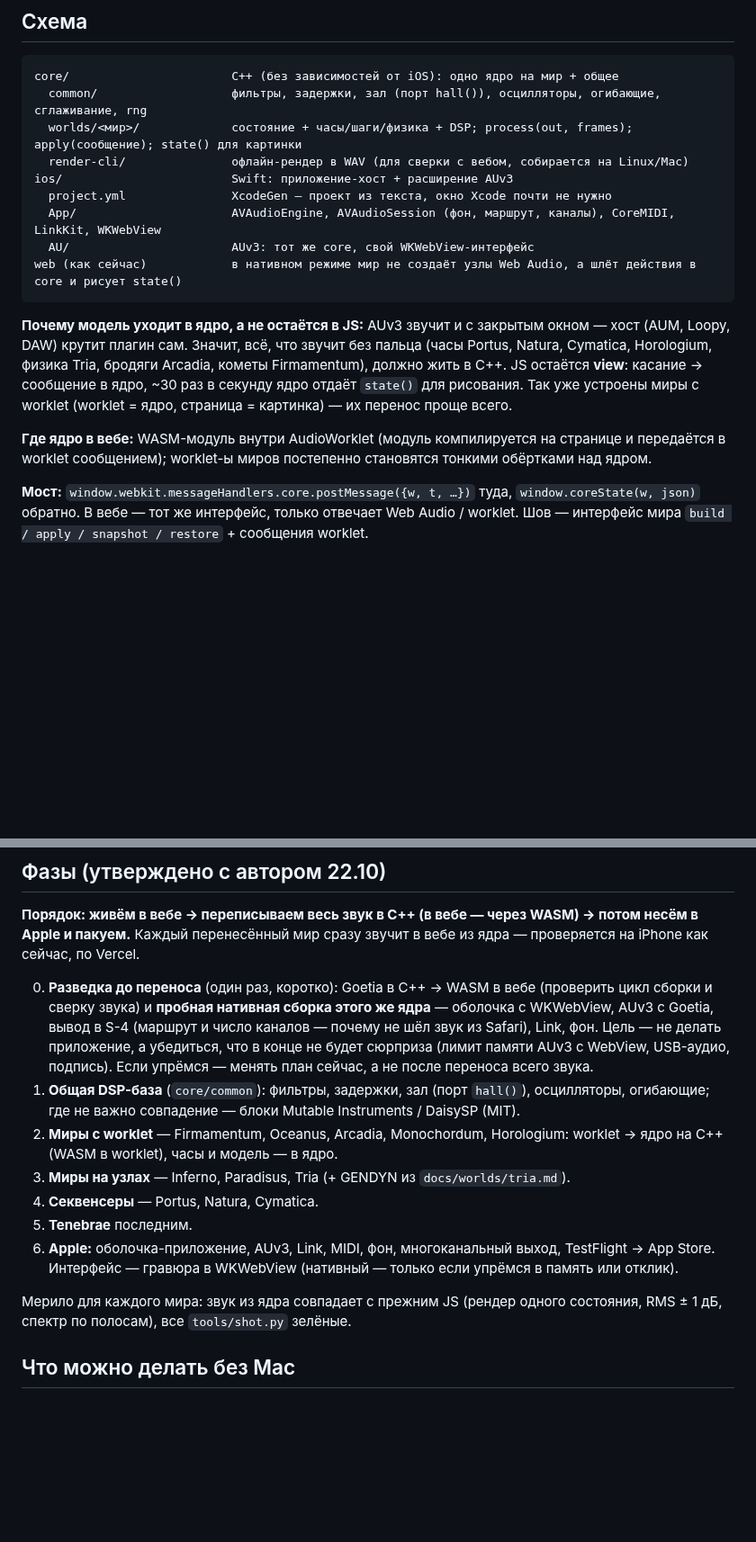
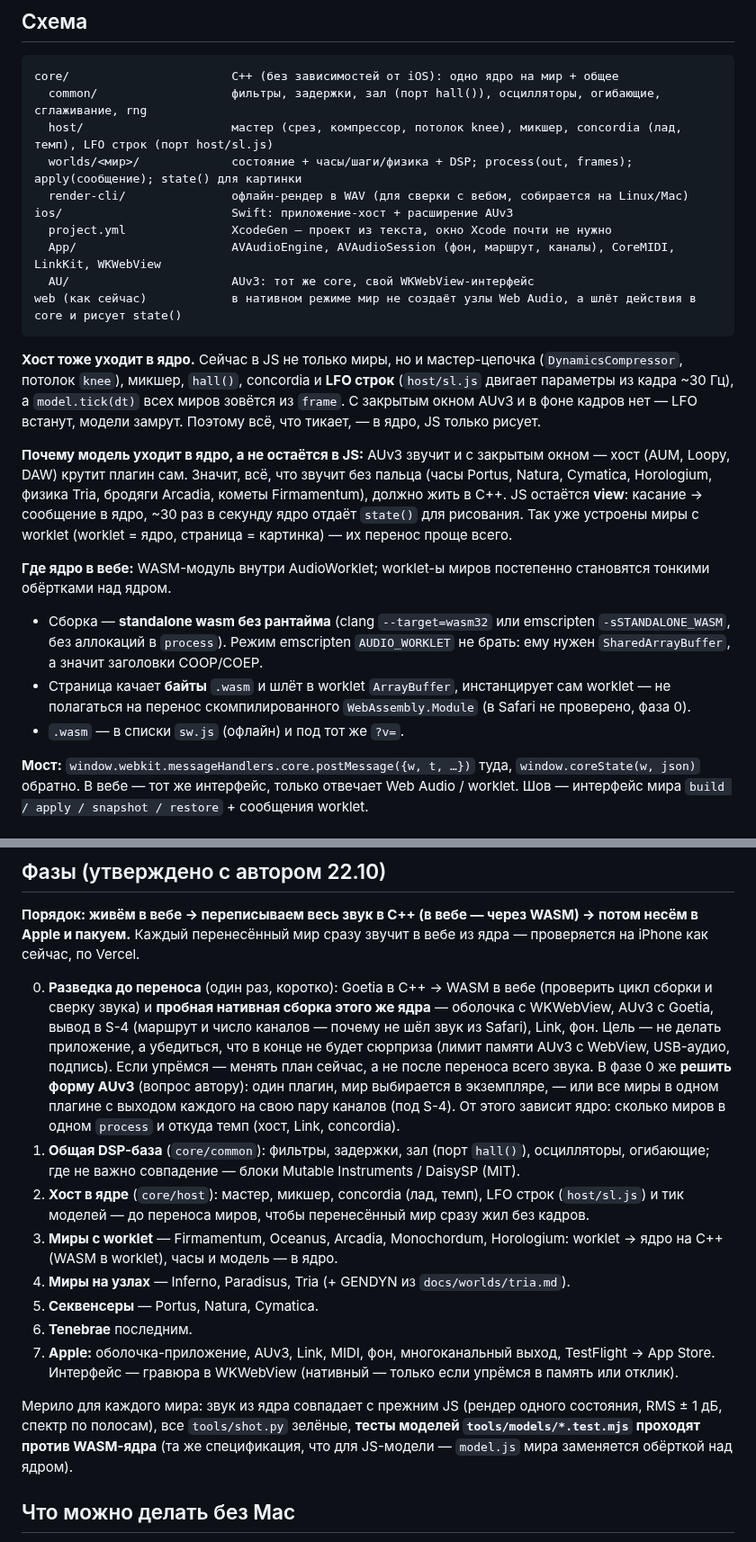
Before and after one commit to ai-slopes-hq/touch2decay, a Markdown page: docs/native-plan.md, 2 parts joined by grey strips. Shown at 90% size. Rendered like a GitHub page; blank space fills up the shorter version.

Commit message:
Native plan: host in core, WASM loading, licenses, model tests
- New phase 2: master, mixer, concordia, row LFOs and model ticks move to core (AUv3 has no frames)
- Phase 0 also decides the AUv3 shape (one world per instance or all worlds multi-out)
- WASM in worklet: standalone build, bytes passed to the worklet, no SharedArrayBuffer
- Licenses: no DaisySP-LGPL, check Ableton LinkKit terms, Plaits block size
- Acceptance: model tests run against the WASM core

Co-Authored-By: Claude Opus 5.5 <noreply@anthropic.com>

````diff
--- a/docs/native-plan.md
+++ b/docs/native-plan.md
@@ -13,6 +13,7 @@
 ```
 core/                       C++ (без зависимостей от iOS): одно ядро на мир + общее
   common/                   фильтры, задержки, зал (порт hall()), осцилляторы, огибающие, сглаживание, rng
+  host/                     мастер (срез, компрессор, потолок knee), микшер, concordia (лад, темп), LFO строк (порт host/sl.js)
   worlds/<мир>/             состояние + часы/шаги/физика + DSP; process(out, frames); apply(сообщение); state() для картинки
   render-cli/               офлайн-рендер в WAV (для сверки с вебом, собирается на Linux/Mac)
 ios/                        Swift: приложение-хост + расширение AUv3
@@ -22,9 +23,14 @@ ios/                        Swift: приложение-хост + расшир
 web (как сейчас)            в нативном режиме мир не создаёт узлы Web Audio, а шлёт действия в core и рисует state()
 ```
 
+**Хост тоже уходит в ядро.** Сейчас в JS не только миры, но и мастер-цепочка (`DynamicsCompressor`, потолок `knee`), микшер, `hall()`, concordia и **LFO строк** (`host/sl.js` двигает параметры из кадра ~30 Гц), а `model.tick(dt)` всех миров зовётся из `frame`. С закрытым окном AUv3 и в фоне кадров нет — LFO встанут, модели замрут. Поэтому всё, что тикает, — в ядро, JS только рисует.
+
 **Почему модель уходит в ядро, а не остаётся в JS:** AUv3 звучит и с закрытым окном — хост (AUM, Loopy, DAW) крутит плагин сам. Значит, всё, что звучит без пальца (часы Portus, Natura, Cymatica, Horologium, физика Tria, бродяги Arcadia, кометы Firmamentum), должно жить в C++. JS остаётся **view**: касание → сообщение в ядро, ~30 раз в секунду ядро отдаёт `state()` для рисования. Так уже устроены миры с worklet (worklet = ядро, страница = картинка) — их перенос проще всего.
 
-**Где ядро в вебе:** WASM-модуль внутри AudioWorklet (модуль компилируется на странице и передаётся в worklet сообщением); worklet-ы миров постепенно становятся тонкими обёртками над ядром.
+**Где ядро в вебе:** WASM-модуль внутри AudioWorklet; worklet-ы миров постепенно становятся тонкими обёртками над ядром.
+- Сборка — **standalone wasm без рантайма** (clang `--target=wasm32` или emscripten `-sSTANDALONE_WASM`, без аллокаций в `process`). Режим emscripten `AUDIO_WORKLET` не брать: ему нужен `SharedArrayBuffer`, а значит заголовки COOP/COEP.
+- Страница качает **байты** `.wasm` и шлёт в worklet `ArrayBuffer`, инстанцирует сам worklet — не полагаться на перенос скомпилированного `WebAssembly.Module` (в Safari не проверено, фаза 0).
+- `.wasm` — в списки `sw.js` (офлайн) и под тот же `?v=`.
 
 **Мост:** `window.webkit.messageHandlers.core.postMessage({w, t, …})` туда, `window.coreState(w, json)` обратно. В вебе — тот же интерфейс, только отвечает Web Audio / worklet. Шов — интерфейс мира `build / apply / snapshot / restore` + сообщения worklet.
 
@@ -47,14 +55,16 @@ web (как сейчас)            в нативном режиме мир н
 **Порядок: живём в вебе → переписываем весь звук в C++ (в вебе — через WASM) → потом несём в Apple и пакуем.** Каждый перенесённый мир сразу звучит в вебе из ядра — проверяется на iPhone как сейчас, по Vercel.
 
 0. **Разведка до переноса** (один раз, коротко): Goetia в C++ → WASM в вебе (проверить цикл сборки и сверку звука) и **пробная нативная сборка этого же ядра** — оболочка с WKWebView, AUv3 с Goetia, вывод в S-4 (маршрут и число каналов — почему не шёл звук из Safari), Link, фон. Цель — не делать приложение, а убедиться, что в конце не будет сюрприза (лимит памяти AUv3 с WebView, USB-аудио, подпись). Если упрёмся — менять план сейчас, а не после переноса всего звука.
+   В фазе 0 же **решить форму AUv3** (вопрос автору): один плагин, мир выбирается в экземпляре, — или все миры в одном плагине с выходом каждого на свою пару каналов (под S-4). От этого зависит ядро: сколько миров в одном `process` и откуда темп (хост, Link, concordia).
 1. **Общая DSP-база** (`core/common`): фильтры, задержки, зал (порт `hall()`), осцилляторы, огибающие; где не важно совпадение — блоки Mutable Instruments / DaisySP (MIT).
-2. **Миры с worklet** — Firmamentum, Oceanus, Arcadia, Monochordum, Horologium: worklet → ядро на C++ (WASM в worklet), часы и модель — в ядро.
-3. **Миры на узлах** — Inferno, Paradisus, Tria (+ GENDYN из `docs/worlds/tria.md`).
-4. **Секвенсеры** — Portus, Natura, Cymatica.
-5. **Tenebrae** последним.
-6. **Apple:** оболочка-приложение, AUv3, Link, MIDI, фон, многоканальный выход, TestFlight → App Store. Интерфейс — гравюра в WKWebView (нативный — только если упрёмся в память или отклик).
+2. **Хост в ядре** (`core/host`): мастер, микшер, concordia (лад, темп), LFO строк (`host/sl.js`) и тик моделей — до переноса миров, чтобы перенесённый мир сразу жил без кадров.
+3. **Миры с worklet** — Firmamentum, Oceanus, Arcadia, Monochordum, Horologium: worklet → ядро на C++ (WASM в worklet), часы и модель — в ядро.
+4. **Миры на узлах** — Inferno, Paradisus, Tria (+ GENDYN из `docs/worlds/tria.md`).
+5. **Секвенсеры** — Portus, Natura, Cymatica.
+6. **Tenebrae** последним.
+7. **Apple:** оболочка-приложение, AUv3, Link, MIDI, фон, многоканальный выход, TestFlight → App Store. Интерфейс — гравюра в WKWebView (нативный — только если упрёмся в память или отклик).
 
-Мерило для каждого мира: звук из ядра совпадает с прежним JS (рендер одного состояния, RMS ± 1 дБ, спектр по полосам), все `tools/shot.py` зелёные.
+Мерило для каждого мира: звук из ядра совпадает с прежним JS (рендер одного состояния, RMS ± 1 дБ, спектр по полосам), все `tools/shot.py` зелёные, **тесты моделей `tools/models/*.test.mjs` проходят против WASM-ядра** (та же спецификация, что для JS-модели — `model.js` мира заменяется обёрткой над ядром).
 
 ## Что можно делать без Mac
 
````
Also changed, not shown: other parts of docs/native-plan.md (+3 -1 lines).
